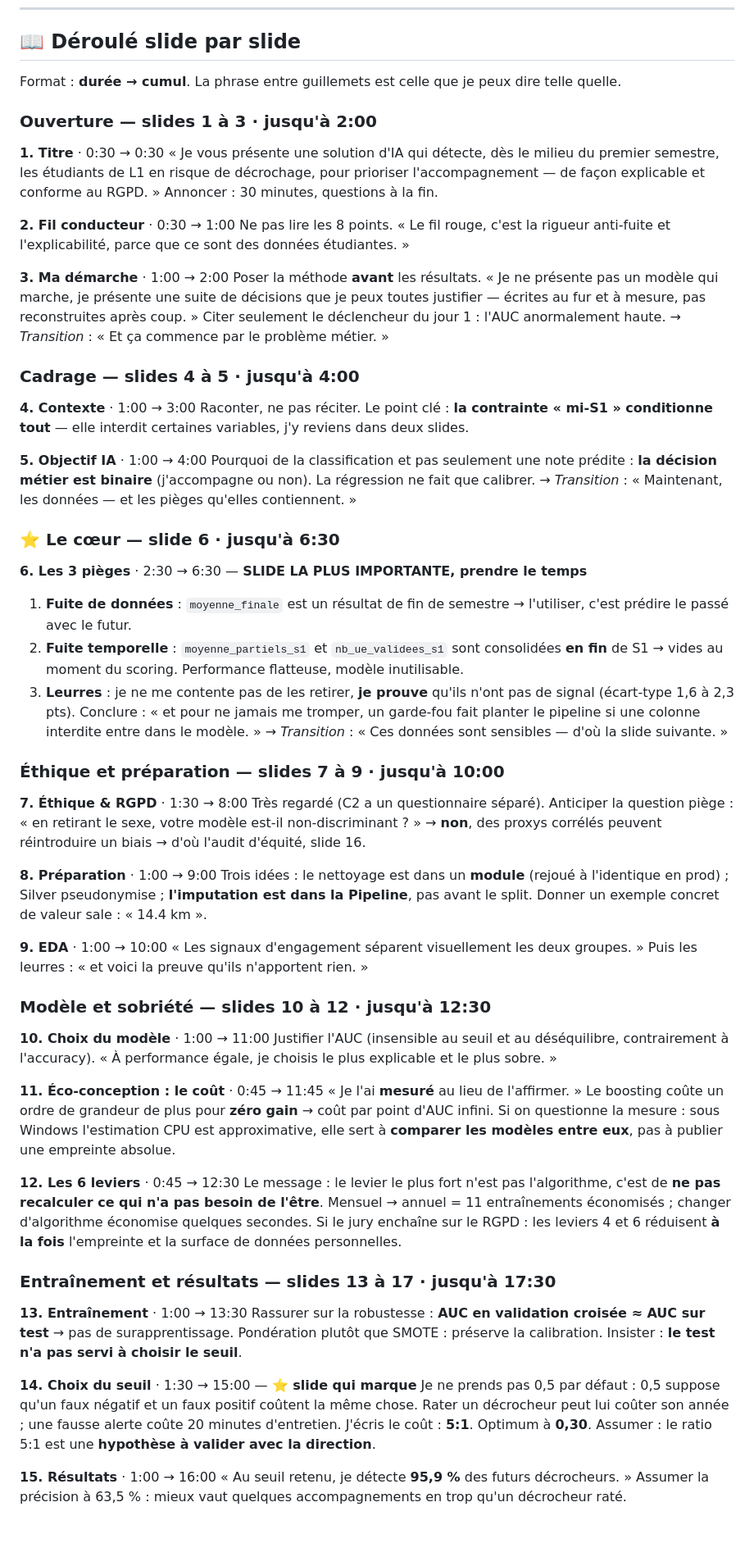
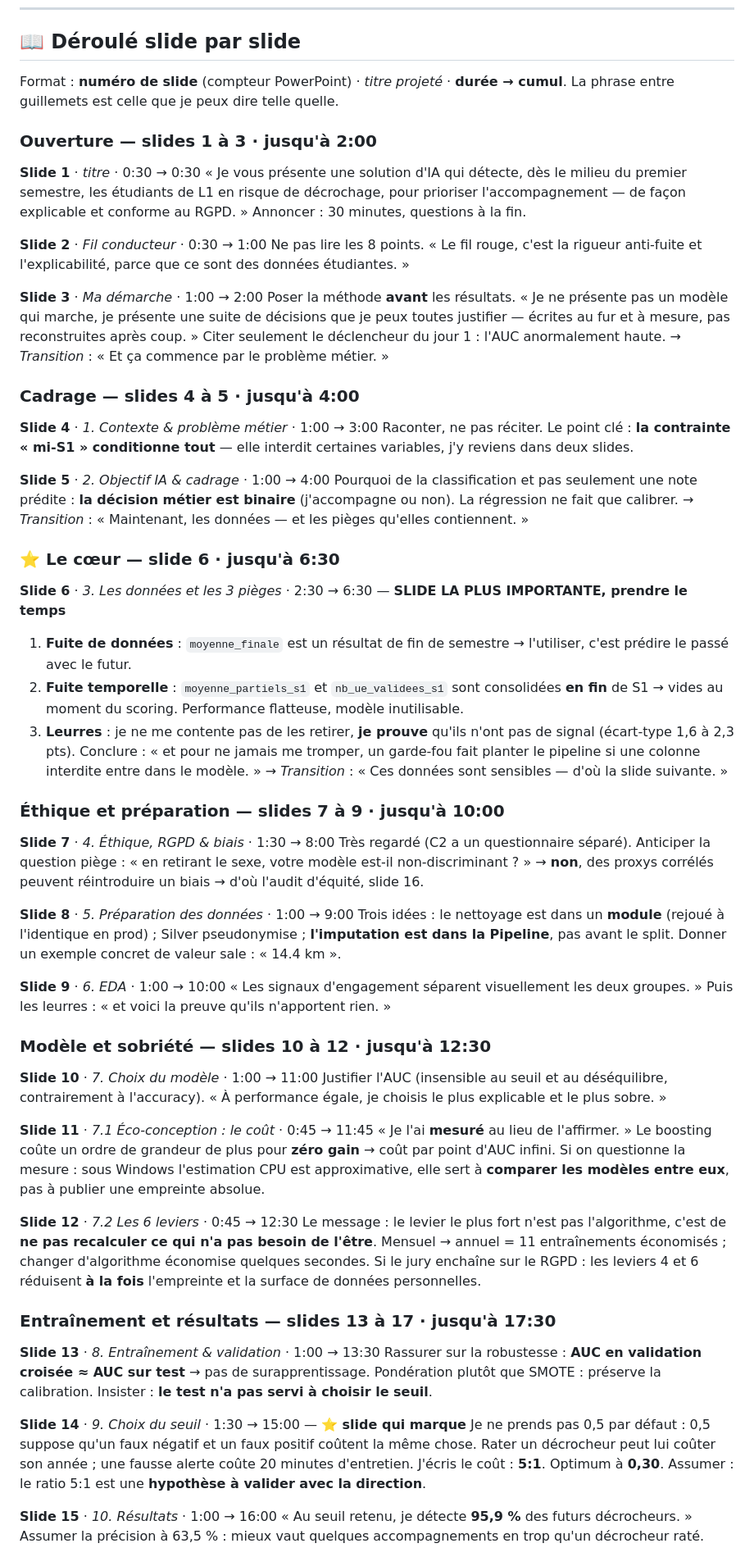
Before and after one commit to MichaeLab34/examen, a Markdown page: reports/SUPPORT_SOUTENANCE.md, the part around one of its changes. Shown at 82% size. Drawn GitHub-style; blank space fills up the shorter version.

```diff
--- a/reports/SUPPORT_SOUTENANCE.md
+++ b/reports/SUPPORT_SOUTENANCE.md
@@ -77,21 +85,22 @@ Si le jury ne retient que trois choses, ce sont celles-ci. Chaque slide y ramèn
 
 ## 📖 Déroulé slide par slide
 
-Format : **durée → cumul**. La phrase entre guillemets est celle que je peux dire telle quelle.
+Format : **numéro de slide** (compteur PowerPoint) · *titre projeté* · **durée → cumul**.
+La phrase entre guillemets est celle que je peux dire telle quelle.
 
 ### Ouverture — slides 1 à 3 · jusqu'à 2:00
 
-**1. Titre** · 0:30 → 0:30
+**Slide 1** · *titre* · 0:30 → 0:30
 « Je vous présente une solution d'IA qui détecte, dès le milieu du premier semestre,
 les étudiants de L1 en risque de décrochage, pour prioriser l'accompagnement — de
 façon explicable et conforme au RGPD. »
 Annoncer : 30 minutes, questions à la fin.
 
-**2. Fil conducteur** · 0:30 → 1:00
+**Slide 2** · *Fil conducteur* · 0:30 → 1:00
 Ne pas lire les 8 points. « Le fil rouge, c'est la rigueur anti-fuite et
 l'explicabilité, parce que ce sont des données étudiantes. »
 
-**3. Ma démarche** · 1:00 → 2:00
+**Slide 3** · *Ma démarche* · 1:00 → 2:00
 Poser la méthode **avant** les résultats. « Je ne présente pas un modèle qui marche,
 je présente une suite de décisions que je peux toutes justifier — écrites au fur et
 à mesure, pas reconstruites après coup. »
@@ -100,18 +109,18 @@ Citer seulement le déclencheur du jour 1 : l'AUC anormalement haute.
 
 ### Cadrage — slides 4 à 5 · jusqu'à 4:00
 
-**4. Contexte** · 1:00 → 3:00
+**Slide 4** · *1. Contexte & problème métier* · 1:00 → 3:00
 Raconter, ne pas réciter. Le point clé : **la contrainte « mi-S1 » conditionne tout**
 — elle interdit certaines variables, j'y reviens dans deux slides.
 
-**5. Objectif IA** · 1:00 → 4:00
+**Slide 5** · *2. Objectif IA & cadrage* · 1:00 → 4:00
 Pourquoi de la classification et pas seulement une note prédite : **la décision
 métier est binaire** (j'accompagne ou non). La régression ne fait que calibrer.
 → *Transition* : « Maintenant, les données — et les pièges qu'elles contiennent. »
 
 ### ⭐ Le cœur — slide 6 · jusqu'à 6:30
 
-**6. Les 3 pièges** · 2:30 → 6:30 — **SLIDE LA PLUS IMPORTANTE, prendre le temps**
+**Slide 6** · *3. Les données et les 3 pièges* · 2:30 → 6:30 — **SLIDE LA PLUS IMPORTANTE, prendre le temps**
 1. **Fuite de données** : `moyenne_finale` est un résultat de fin de semestre →
    l'utiliser, c'est prédire le passé avec le futur.
 2. **Fuite temporelle** : `moyenne_partiels_s1` et `nb_ue_validees_s1` sont
@@ -125,33 +134,33 @@ une colonne interdite entre dans le modèle. »
 
 ### Éthique et préparation — slides 7 à 9 · jusqu'à 10:00
 
-**7. Éthique & RGPD** · 1:30 → 8:00
+**Slide 7** · *4. Éthique, RGPD & biais* · 1:30 → 8:00
 Très regardé (C2 a un questionnaire séparé). Anticiper la question piège :
 « en retirant le sexe, votre modèle est-il non-discriminant ? » → **non**, des proxys
 corrélés peuvent réintroduire un biais → d'où l'audit d'équité, slide 16.
 
-**8. Préparation** · 1:00 → 9:00
+**Slide 8** · *5. Préparation des données* · 1:00 → 9:00
 Trois idées : le nettoyage est dans un **module** (rejoué à l'identique en prod) ;
 Silver pseudonymise ; **l'imputation est dans la Pipeline**, pas avant le split.
 Donner un exemple concret de valeur sale : « 14.4 km ».
 
-**9. EDA** · 1:00 → 10:00
+**Slide 9** · *6. EDA* · 1:00 → 10:00
 « Les signaux d'engagement séparent visuellement les deux groupes. » Puis les leurres :
 « et voici la preuve qu'ils n'apportent rien. »
 
 ### Modèle et sobriété — slides 10 à 12 · jusqu'à 12:30
 
-**10. Choix du modèle** · 1:00 → 11:00
+**Slide 10** · *7. Choix du modèle* · 1:00 → 11:00
 Justifier l'AUC (insensible au seuil et au déséquilibre, contrairement à l'accuracy).
 « À performance égale, je choisis le plus explicable et le plus sobre. »
 
-**11. Éco-conception : le coût** · 0:45 → 11:45
+**Slide 11** · *7.1 Éco-conception : le coût* · 0:45 → 11:45
 « Je l'ai **mesuré** au lieu de l'affirmer. » Le boosting coûte un ordre de grandeur
 de plus pour **zéro gain** → coût par point d'AUC infini.
 Si on questionne la mesure : sous Windows l'estimation CPU est approximative, elle
 sert à **comparer les modèles entre eux**, pas à publier une empreinte absolue.
 
-**12. Les 6 leviers** · 0:45 → 12:30
+**Slide 12** · *7.2 Les 6 leviers* · 0:45 → 12:30
 Le message : le levier le plus fort n'est pas l'algorithme, c'est de **ne pas
 recalculer ce qui n'a pas besoin de l'être**. Mensuel → annuel = 11 entraînements
 économisés ; changer d'algorithme économise quelques secondes.
@@ -160,18 +169,18 @@ l'empreinte et la surface de données personnelles.
 
 ### Entraînement et résultats — slides 13 à 17 · jusqu'à 17:30
 
-**13. Entraînement** · 1:00 → 13:30
+**Slide 13** · *8. Entraînement & validation* · 1:00 → 13:30
 Rassurer sur la robustesse : **AUC en validation croisée ≈ AUC sur test** → pas de
 surapprentissage. Pondération plutôt que SMOTE : préserve la calibration.
 Insister : **le test n'a pas servi à choisir le seuil**.
 
-**14. Choix du seuil** · 1:30 → 15:00 — **⭐ slide qui marque**
+**Slide 14** · *9. Choix du seuil* · 1:30 → 15:00 — **⭐ slide qui marque**
 Je ne prends pas 0,5 par défaut : 0,5 suppose qu'un faux négatif et un faux positif
 coûtent la même chose. Rater un décrocheur peut lui coûter son année ; une fausse
 alerte coûte 20 minutes d'entretien. J'écris le coût : **5:1**. Optimum à **0,30**.
 Assumer : le ratio 5:1 est une **hypothèse à valider avec la direction**.
 
-**15. Résultats** · 1:00 → 16:00
+**Slide 15** · *10. Résultats* · 1:00 → 16:00
 « Au seuil retenu, je détecte **95,9 %** des futurs décrocheurs. » Assumer la
 précision à 63,5 % : mieux vaut quelques accompagnements en trop qu'un décrocheur raté.
 
```
Also changed, not shown: other parts of reports/SUPPORT_SOUTENANCE.md (+32 -24 lines), reports/soutenance_slides.md (+1 -1 lines).
